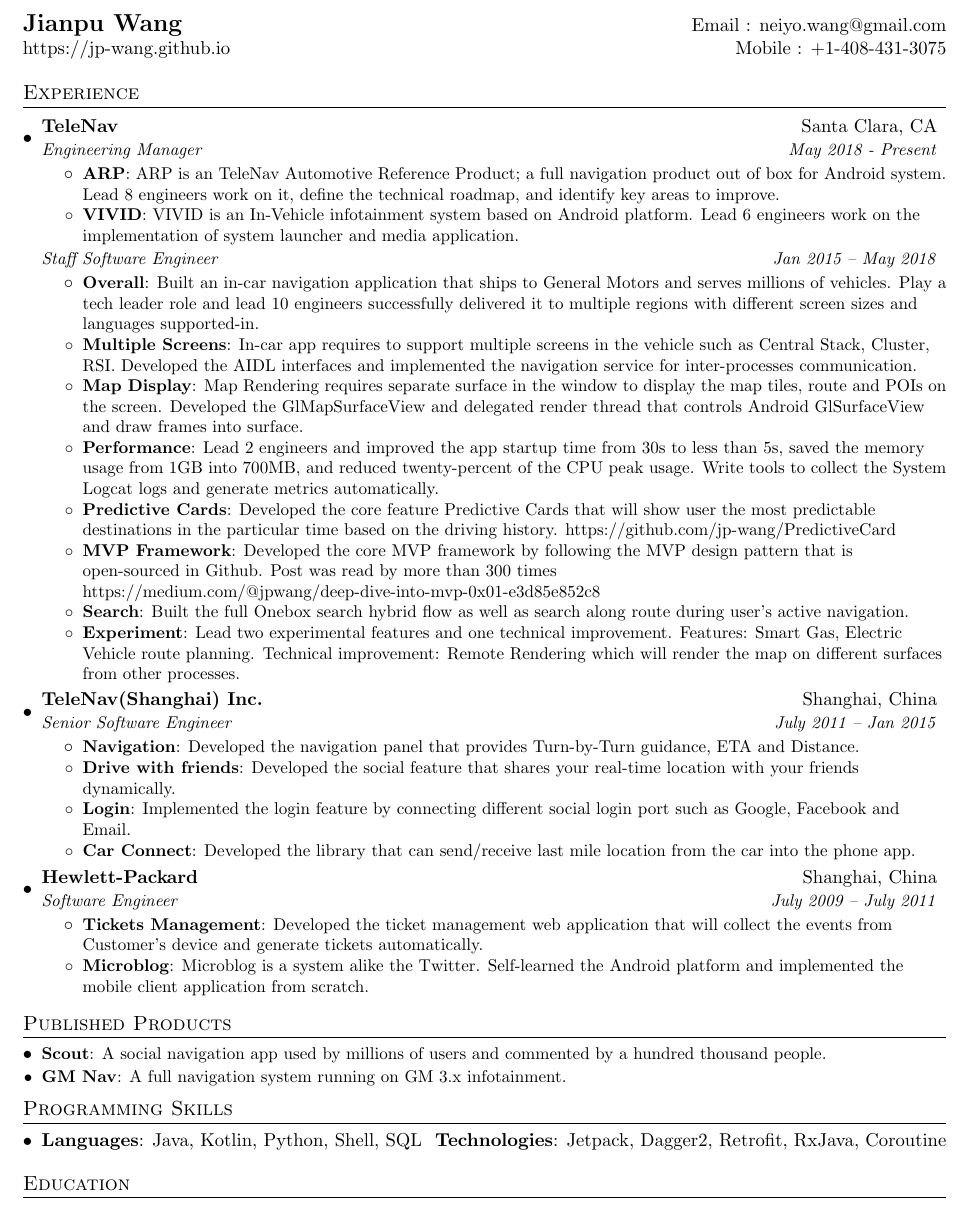
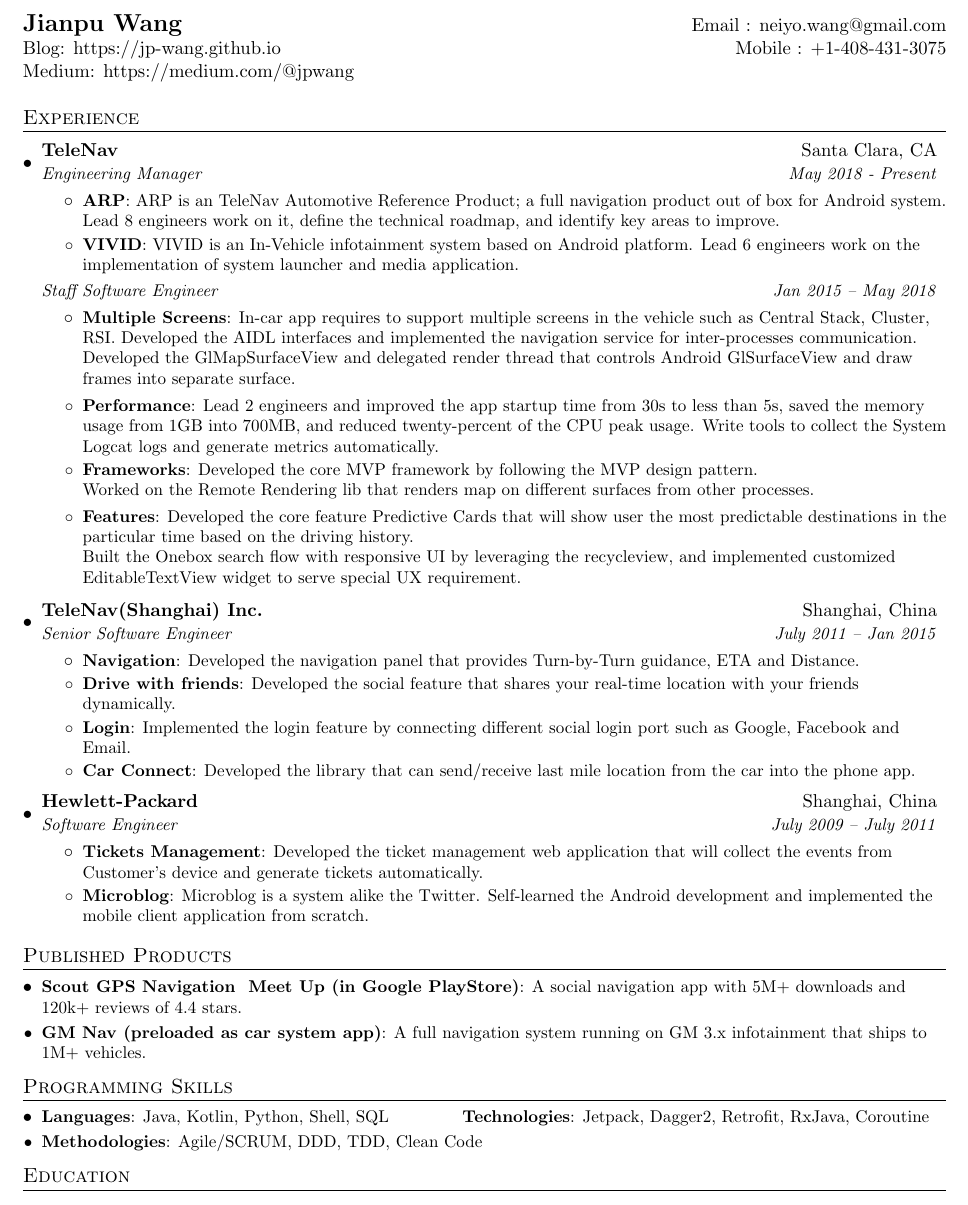
Before and after one commit to jp-wang/Resume, a LaTeX CV (Jianpu_Wang_Resume.tex): part of the page, cut so that both start at the same text. The pictures show the PDF file Jianpu_Wang_Resume.pdf that the author committed with the source.

Commit message:
Update resume

```diff
--- a/Jianpu_Wang_Resume.tex
+++ b/Jianpu_Wang_Resume.tex
@@ -81,7 +81,8 @@
 %----------HEADING-----------------
 \begin{tabular*}{\textwidth}{l@{\extracolsep{\fill}}r}
   \textbf{\href{https://jp-wang.github.io}{\Large Jianpu Wang}} & Email : \href{mailto:neiyo.wang@gmail.com}{neiyo.wang@gmail.com}\\
-  \href{https://jp-wang.github.io}{https://jp-wang.github.io} & Mobile : +1-408-431-3075 \\
+  Blog: \href{https://jp-wang.github.io}{https://jp-wang.github.io} & Mobile : +1-408-431-3075 \\
+  Medium: \href{https://medium.com/@jpwang}{https://medium.com/@jpwang}\\
 \end{tabular*}
 
 
@@ -103,22 +104,20 @@
         {Staff Software Engineer}{Jan 2015 – May 2018}
       \resumeSubSubHeadingListEnd
       \resumeItemListStart
-        \resumeItem{Overall}
-          {Built an in-car navigation application that ships to General Motors and serves millions of vehicles. Play a tech leader role and lead 10 engineers successfully delivered it to multiple regions with different screen sizes and languages supported-in.}
         \resumeItem{Multiple Screens}
           {In-car app requires to support multiple screens in the vehicle such as Central Stack, Cluster, RSI. Developed the AIDL interfaces and implemented the navigation service for inter-processes communication.}
-        \resumeItem{Map Display}
-          {Map Rendering requires separate surface in the window to display the map tiles, route and POIs on the screen. Developed the GlMapSurfaceView and delegated render thread that controls Android GlSurfaceView and draw frames into surface.}
+
+          {Developed the GlMapSurfaceView and delegated render thread that controls Android GlSurfaceView and draw frames into separate surface.}
         \resumeItem{Performance}
           {Lead 2 engineers and improved the app startup time from 30s to less than 5s, saved the memory usage from 1GB into 700MB, and reduced twenty-percent of the CPU peak usage. Write tools to collect the System Logcat logs and generate metrics automatically.}
-        \resumeItem{Predictive Cards}
-          {Developed the core feature Predictive Cards that will show user the most predictable destinations in the particular time based on the driving history. \href{https://github.com/jp-wang/PredictiveCard}{https://github.com/jp-wang/PredictiveCard}}
-        \resumeItem{MVP Framework}
-          {Developed the core MVP framework by following the MVP design pattern that is open-sourced in \href{https://github.com/jp-wang/AwesomeMVP}{Github}. Post was read by more than 300 times \href{https://medium.com/@jpwang/deep-dive-into-mvp-0x01-e3d85e852c8}{https://medium.com/@jpwang/deep-dive-into-mvp-0x01-e3d85e852c8}}
-        \resumeItem{Search}
-          {Built the full Onebox search hybrid flow as well as search along route during user's active navigation.}
-        \resumeItem{Experiment}
-          {Lead two experimental features and one technical improvement. Features: Smart Gas, Electric Vehicle route planning. Technical improvement: Remote Rendering which will render the map on different surfaces from other processes. }
+        \resumeItem{Frameworks}
+          {Developed the core \href{https://github.com/jp-wang/AwesomeMVP}{MVP framework} by following the MVP design pattern.}
+
+          {Worked on the Remote Rendering lib that renders map on different surfaces from other processes.}
+        \resumeItem{Features}
+          {Developed the core feature Predictive Cards that will show user the most predictable destinations in the particular time based on the driving history.}
+
+          {Built the Onebox search flow with responsive UI by leveraging the recycleview, and implemented customized EditableTextView widget to serve special UX requirement.}
       \resumeItemListEnd
 
     \resumeSubheading
@@ -142,7 +141,7 @@
         \resumeItem{Tickets Management}
           {Developed the ticket management web application that will collect the events from Customer's device and generate tickets automatically.}
         \resumeItem{Microblog}
-          {Microblog is a system alike the Twitter. Self-learned the Android platform and implemented the mobile client application from scratch.}
+          {Microblog is a system alike the Twitter. Self-learned the Android development and implemented the mobile client application from scratch.}
       \resumeItemListEnd
 
   \resumeSubHeadingListEnd
@@ -151,21 +150,22 @@
 %-----------PROJECTS-----------------
 \section{Published Products}
   \resumeSubHeadingListStart
-    \resumeSubItem{\href{https://play.google.com/store/apps/details?id=com.telenav.app.android.scout_us}{Scout}}
-      {A social navigation app used by millions of users and commented by a hundred thousand people.}
-    \resumeSubItem{GM Nav}
-      {A full navigation system running on GM 3.x infotainment.}
+    \resumeSubItem{\href{https://play.google.com/store/apps/details?id=com.telenav.app.android.scout_us}{Scout GPS Navigation & Meet Up (in Google PlayStore)}}
+      {A social navigation app with 5M+ downloads and 120k+ reviews of 4.4 stars.}
+    \resumeSubItem{GM Nav (preloaded as car system app)}
+      {A full navigation system running on GM 3.x infotainment that ships to 1M+ vehicles.}
   \resumeSubHeadingListEnd
 
 %
 %--------PROGRAMMING SKILLS------------
 \section{Programming Skills}
  \resumeSubHeadingListStart
-   \item{
-     \textbf{Languages}{: Java, Kotlin, Python, Shell, SQL}
+   \resumeSubItem{Languages}
+     {{Java, Kotlin, Python, Shell, SQL}
      \hfill
-     \textbf{Technologies}{: Jetpack, Dagger2, Retrofit, RxJava, Coroutine}
-   }
+     \textbf{Technologies}{: Jetpack, Dagger2, Retrofit, RxJava, Coroutine}}
+   \resumeSubItem{Methodologies}
+     {Agile/SCRUM, DDD, TDD, Clean Code}
  \resumeSubHeadingListEnd
 
 
```
Also changed, not shown: Jianpu_Wang_Resume.pdf.
